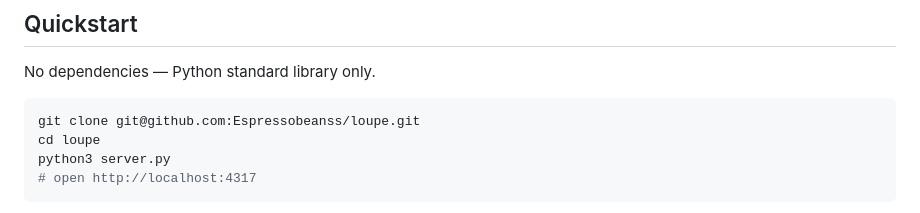
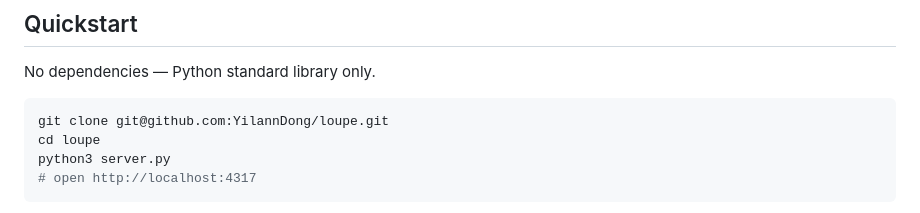
Before and after one commit to Espressobeanss/loupe, a Markdown page: README.md, the part around one of its changes. Rendered like a GitHub page.

Commit message:
Update GitHub username Espressobeanss -> YilannDong
Clone URL and profile link in the README.

Co-Authored-By: Claude Opus 4.8 <noreply@anthropic.com>

````diff
--- a/README.md
+++ b/README.md
@@ -65,7 +65,7 @@ Choose how much report you want. Same five-section argument, three resolutions
 No dependencies — Python standard library only.
 
 ```bash
-git clone git@github.com:Espressobeanss/loupe.git
+git clone git@github.com:YilannDong/loupe.git
 cd loupe
 python3 server.py
 # open http://localhost:4317
````
Also changed, not shown: other parts of README.md (+1 -1 lines).
